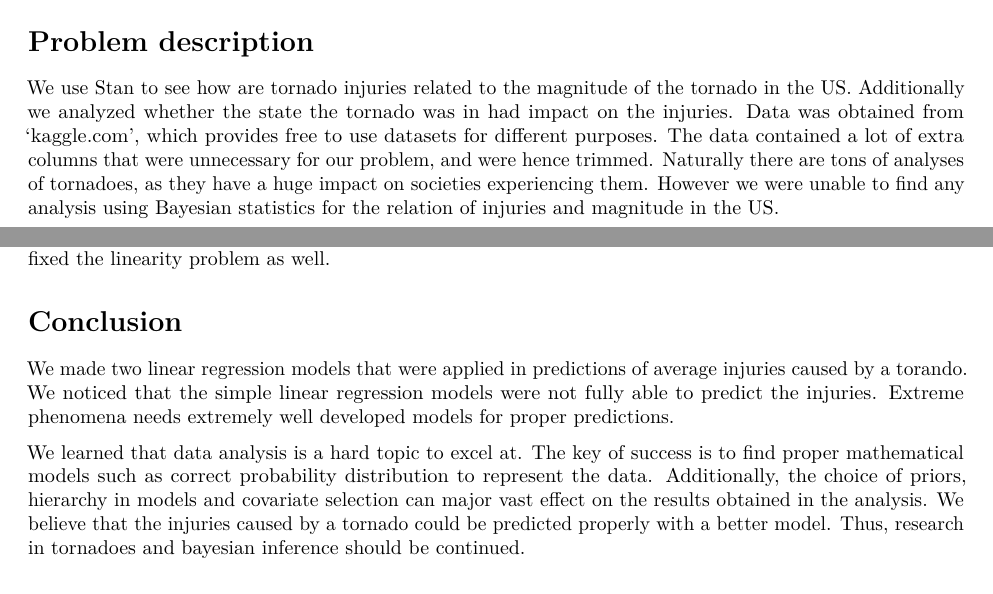
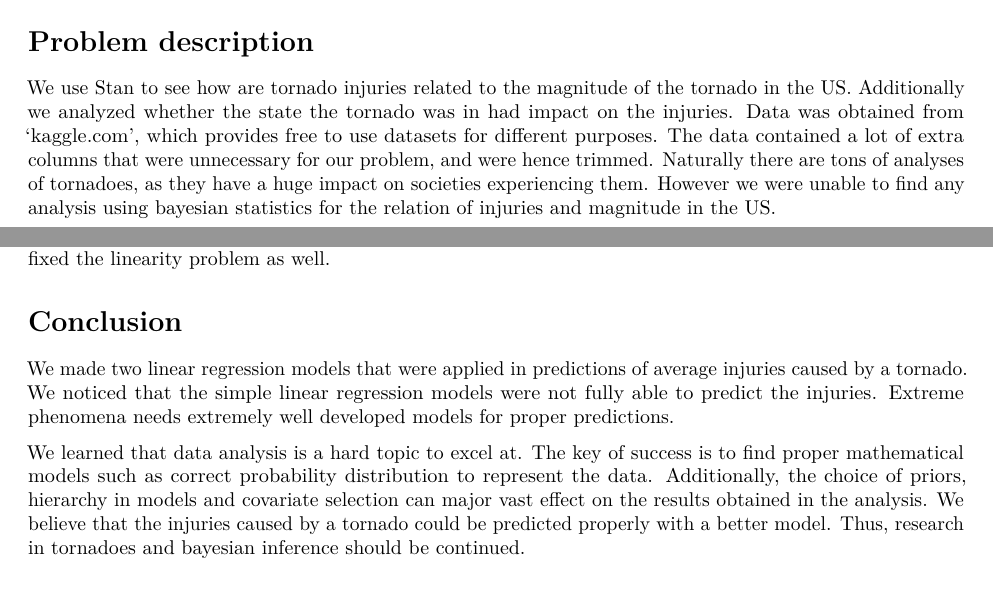
Before and after one commit to OsoWiz/BDA2022Project, an R Markdown document (Project.Rmd): two parts of pages 1 and 6 of 6, joined at a grey line, cut so that both start at the same text. Rendered offline with R 4.5, knitr and Pandoc, then LaTeX, with nearby package versions; some code elsewhere in the file could not run offline.

Commit message:
fixed typos

```diff
--- a/Project.Rmd
+++ b/Project.Rmd
@@ -40,7 +40,7 @@ Next up we will describe the problem in more detail, and after that we will expl
 # Problem description
 We use Stan to see how are tornado injuries related to the magnitude of the tornado in the US. Additionally we analyzed whether the state the tornado was in had impact on the injuries.
 Data was obtained from 'kaggle.com', which provides free to use datasets for different purposes. The data contained a lot of extra columns that were unnecessary for our problem, and were hence trimmed.
-Naturally there are tons of analyses of tornadoes, as they have a huge impact on societies experiencing them. However we were unable to find any analysis using Bayesian statistics for the relation of injuries and magnitude in the US.
+Naturally there are tons of analyses of tornadoes, as they have a huge impact on societies experiencing them. However we were unable to find any analysis using bayesian statistics for the relation of injuries and magnitude in the US.
 
 # Data
 
@@ -289,7 +289,7 @@ A better formulation of our data would have perhaps functioned better than the t
 
 # Conclusion
 
-We made two linear regression models that were applied in predictions of average injuries caused by a torando. We noticed that the simple linear regression models were not fully able to predict the injuries. Extreme phenomena needs extremely well developed models for proper predictions.
+We made two linear regression models that were applied in predictions of average injuries caused by a tornado. We noticed that the simple linear regression models were not fully able to predict the injuries. Extreme phenomena needs extremely well developed models for proper predictions.
 
 We learned that data analysis is a hard topic to excel at. The key of success is to find proper mathematical models such as correct probability distribution to represent the data. Additionally, the choice of priors, hierarchy in models and covariate selection can major vast effect on the results obtained in the analysis. We believe that the injuries caused by a tornado could be predicted properly with a better model. Thus, research in tornadoes and bayesian inference should be continued.
 
```
